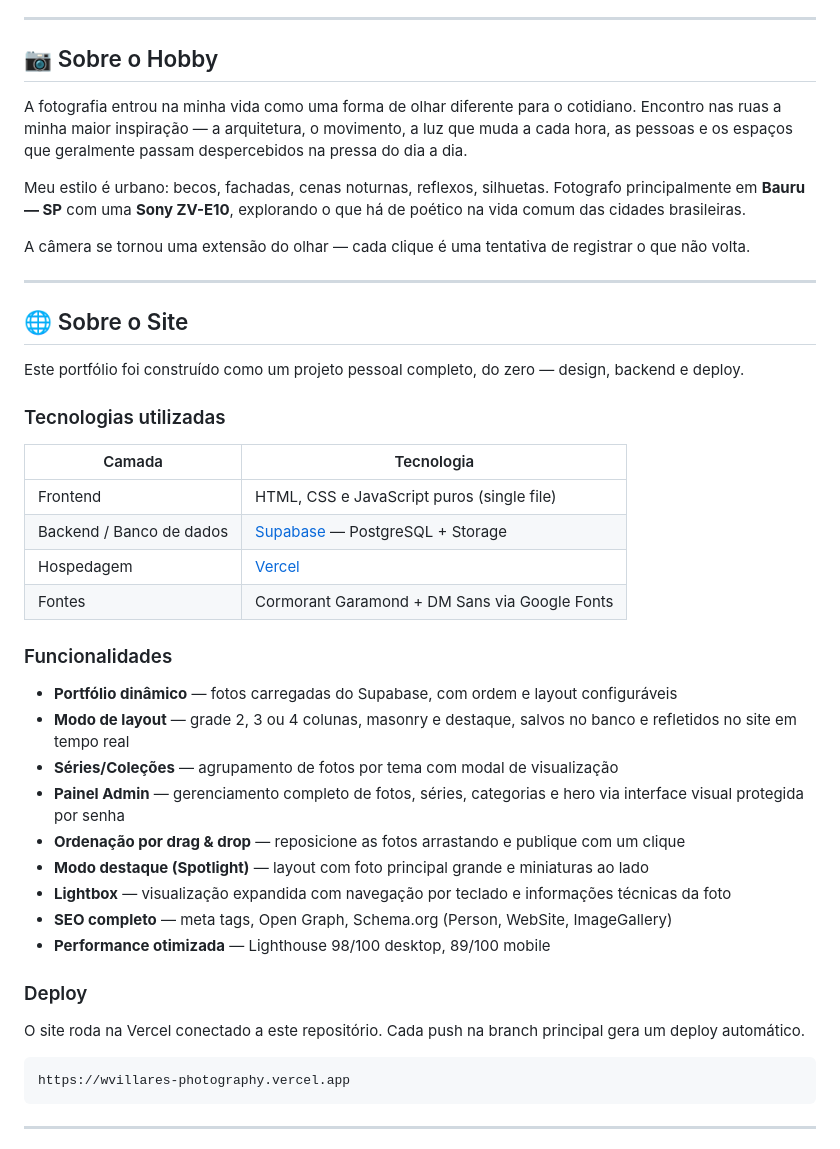
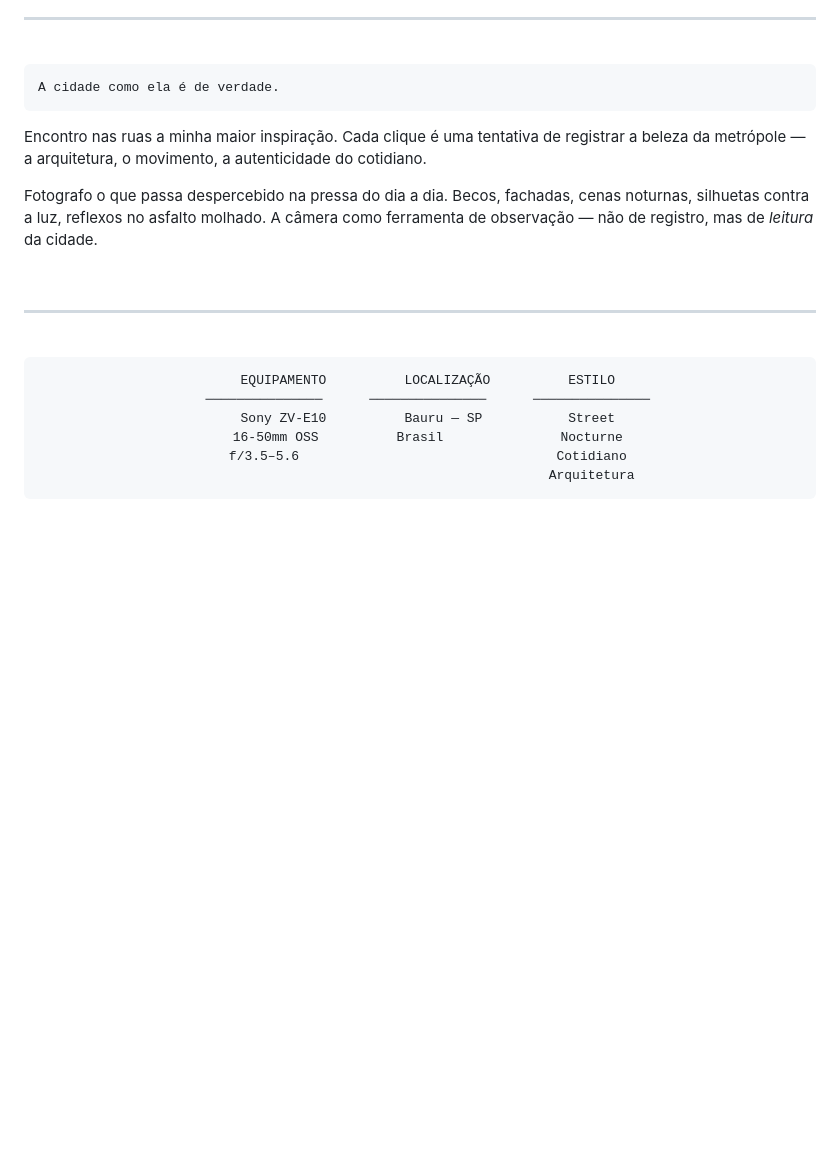
Before and after one commit to WillVillsDsSants/Willian-Villares-Photography, a Markdown page: README.md, the part around one of its changes. GitHub-like rendering; blank space fills up the shorter version.

````diff
--- a/README.md
+++ b/README.md
@@ -5,45 +20,29 @@
 
 ---
 
-## 📷 Sobre o Hobby
+<br>
 
-A fotografia entrou na minha vida como uma forma de olhar diferente para o cotidiano. Encontro nas ruas a minha maior inspiração — a arquitetura, o movimento, a luz que muda a cada hora, as pessoas e os espaços que geralmente passam despercebidos na pressa do dia a dia.
+```
+A cidade como ela é de verdade.
+```
 
-Meu estilo é urbano: becos, fachadas, cenas noturnas, reflexos, silhuetas. Fotografo principalmente em **Bauru — SP** com uma **Sony ZV-E10**, explorando o que há de poético na vida comum das cidades brasileiras.
+Encontro nas ruas a minha maior inspiração. Cada clique é uma tentativa de registrar a beleza da metrópole — a arquitetura, o movimento, a autenticidade do cotidiano.
 
-A câmera se tornou uma extensão do olhar — cada clique é uma tentativa de registrar o que não volta.
+Fotografo o que passa despercebido na pressa do dia a dia. Becos, fachadas, cenas noturnas, silhuetas contra a luz, reflexos no asfalto molhado. A câmera como ferramenta de observação — não de registro, mas de *leitura* da cidade.
+
+<br>
 
 ---
 
-## 🌐 Sobre o Site
+<br>
 
-Este portfólio foi construído como um projeto pessoal completo, do zero — design, backend e deploy.
-
-### Tecnologias utilizadas
-
-| Camada | Tecnologia |
-|---|---|
-| Frontend | HTML, CSS e JavaScript puros (single file) |
-| Backend / Banco de dados | [Supabase](https://supabase.com) — PostgreSQL + Storage |
-| Hospedagem | [Vercel](https://vercel.com) |
-| Fontes | Cormorant Garamond + DM Sans via Google Fonts |
-
-### Funcionalidades
-
-- **Portfólio dinâmico** — fotos carregadas do Supabase, com ordem e layout configuráveis
-- **Modo de layout** — grade 2, 3 ou 4 colunas, masonry e destaque, salvos no banco e refletidos no site em tempo real
-- **Séries/Coleções** — agrupamento de fotos por tema com modal de visualização
-- **Painel Admin** — gerenciamento completo de fotos, séries, categorias e hero via interface visual protegida por senha
-- **Ordenação por drag & drop** — reposicione as fotos arrastando e publique com um clique
-- **Modo destaque (Spotlight)** — layout com foto principal grande e miniaturas ao lado
-- **Lightbox** — visualização expandida com navegação por teclado e informações técnicas da foto
-- **SEO completo** — meta tags, Open Graph, Schema.org (Person, WebSite, ImageGallery)
-- **Performance otimizada** — Lighthouse 98/100 desktop, 89/100 mobile
-
-### Deploy
-
-O site roda na Vercel conectado a este repositório. Cada push na branch principal gera um deploy automático.
+<div align="center">
 
 ```
-https://wvillares-photography.vercel.app
+  EQUIPAMENTO          LOCALIZAÇÃO          ESTILO
+  ───────────────      ───────────────      ───────────────
+  Sony ZV-E10          Bauru — SP           Street
+  16-50mm OSS          Brasil               Nocturne
+  f/3.5–5.6                                 Cotidiano
+                                            Arquitetura
 ```
````
Also changed, not shown: other parts of README.md (+102 -26 lines).
